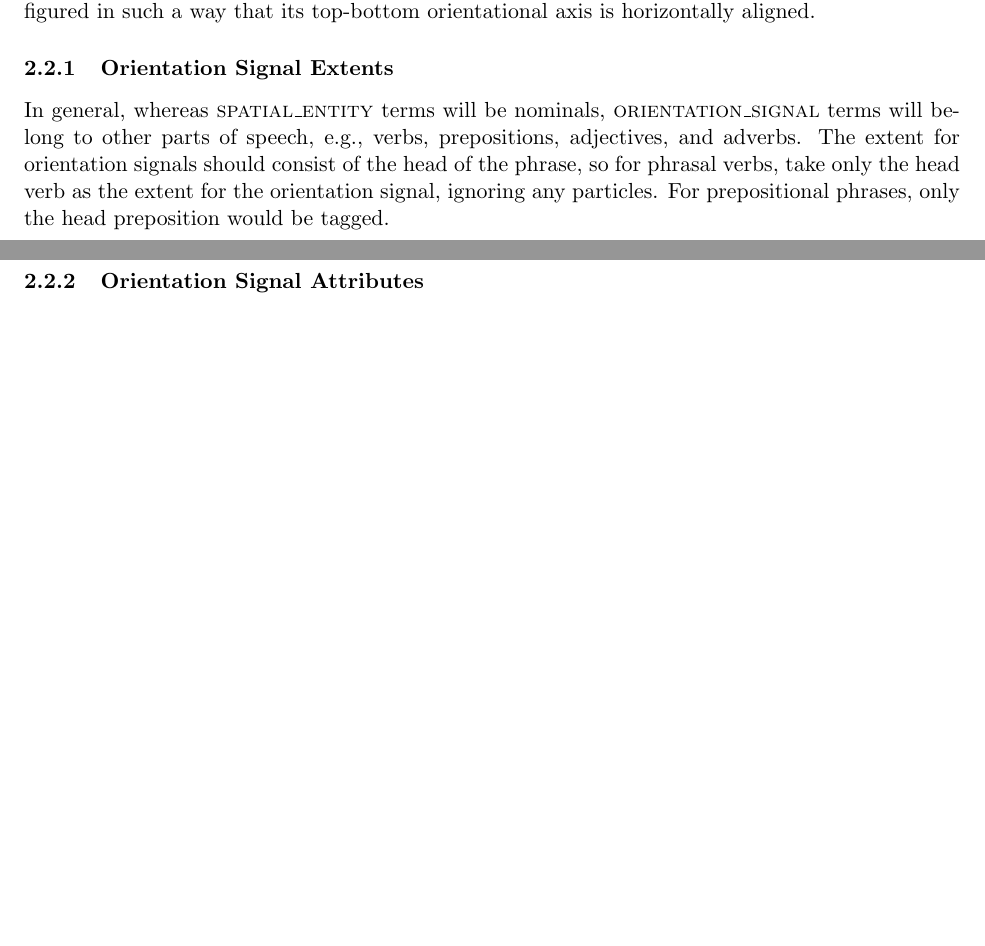
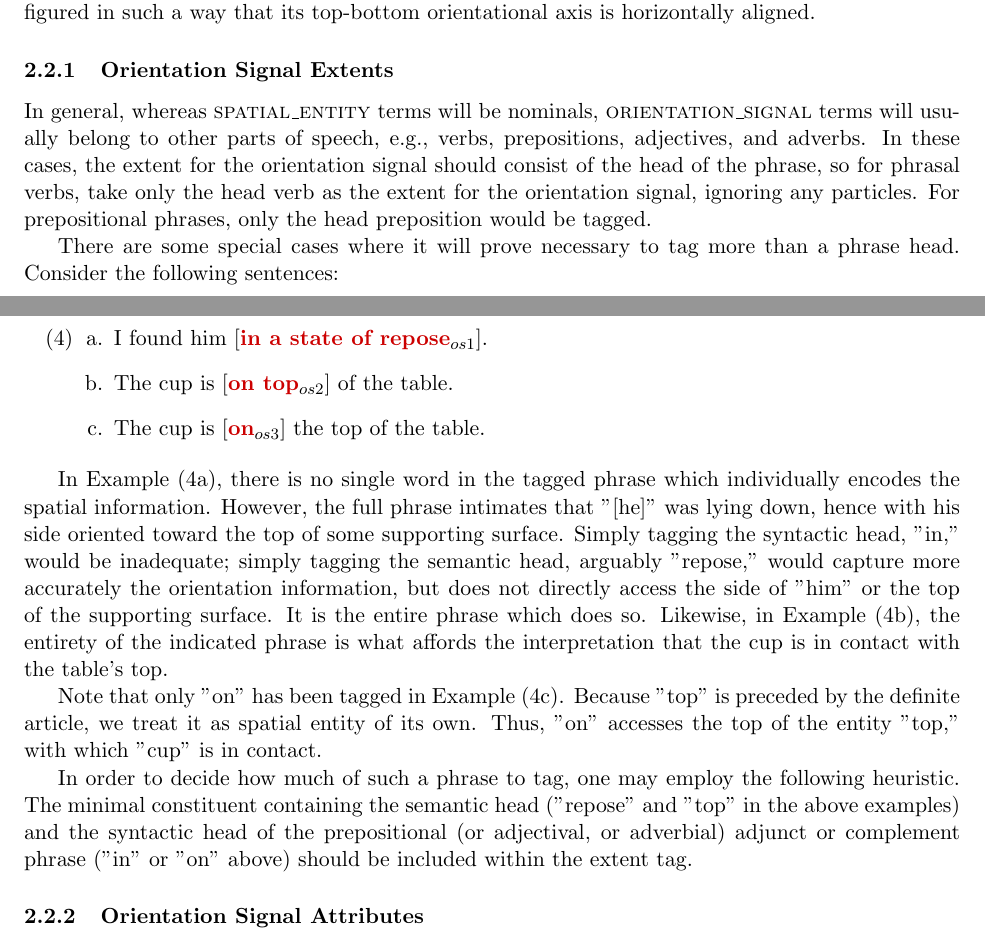
Before and after one commit to ionshards/ocdml, a LaTeX document (OCDML-Guidelines/OCDML-Guidelines.tex): two parts of pages 8 and 9 of 11 before the commit and two parts of pages 8 and 9 of 12 after it, joined at a grey line, cut so that both start at the same text, the shorter picture padded with empty space. Compiled offline with pdfLaTeX.

Commit message:
Merged Cory's ORIENTATION_SIGNAL section updates

```diff
--- a/OCDML-Guidelines/OCDML-Guidelines.tex
+++ b/OCDML-Guidelines/OCDML-Guidelines.tex
@@ -446,7 +446,24 @@ Examples of the latter type are enumerated in \Cref{ex:trigger_examples}.
 \subsubsection{Orientation Signal Extents} % (fold)
 \label{ssub:orientation_signal_extents}
 % Explain what kinds of lexical items should be captured with the orientation signal tag here.
-In general, whereas \textsc{spatial\_entity} terms will be nominals, \textsc{orientation\_signal} terms will belong to other parts of speech, e.g., verbs, prepositions, adjectives, and adverbs. The extent for orientation signals should consist of the head of the phrase, so for phrasal verbs, take only the head verb as the extent for the orientation signal, ignoring any particles. For prepositional phrases, only the head preposition would be tagged.
+In general, whereas \textsc{spatial\_entity} terms will be nominals, \textsc{orientation\_signal} terms will usually belong to other parts of speech, e.g., verbs, prepositions, adjectives, and adverbs. In these cases, the extent for the orientation signal should consist of the head of the phrase, so for phrasal verbs, take only the head verb as the extent for the orientation signal, ignoring any particles. For prepositional phrases, only the head preposition would be tagged.
+
+There are some special cases where it will prove necessary to tag more than a phrase head. Consider the following sentences:
+
+\eenumsentence{
+    \item I found him \signal{in a state of repose}{1}.
+    \label{ex:state_repose}
+    \item The cup is \signal{on top}{2} of the table.
+    \label{ex:top_non_reified}
+	\item The cup is \signal{on}{3} the top of the table.
+	\label{ex:top_reified}
+}\label{ex:full_phrase_trigger}
+
+In \Cref{ex:state_repose}, there is no single word in the tagged phrase which individually encodes the spatial information. However, the full phrase intimates that "[he]" was lying down, hence with his side oriented toward the top of some supporting surface. Simply tagging the syntactic head, "in," would be inadequate; simply tagging the semantic head, arguably "repose," would capture more accurately the orientation information, but does not directly access the side of "him" or the top of the supporting surface. It is the entire phrase which does so. Likewise, in \Cref{ex:top_non_reified}, the entirety of the indicated phrase is what affords the interpretation that the cup is in contact with the table's top.
+
+Note that only "on" has been tagged in \Cref{ex:top_reified}. Because "top" is preceded by the definite article, we treat it as spatial entity of its own. Thus, "on" accesses the top of the entity "top," with which "cup" is in contact.
+
+In order to decide how much of such a phrase to tag, one may employ the following heuristic. The minimal constituent containing the semantic head ("repose" and "top" in the above examples) and the syntactic head of the prepositional (or adjectival, or adverbial) adjunct or complement phrase ("in" or "on" above) should be included within the extent tag.
 
 % subsubsection orientation_signal_extents (end)
 
```
